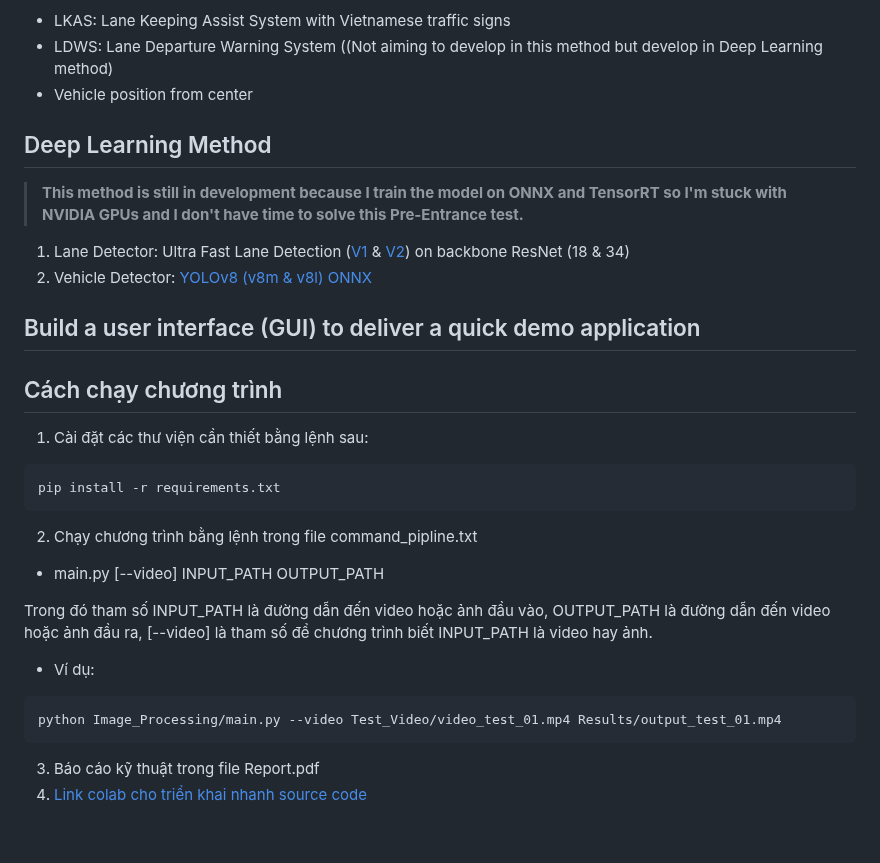
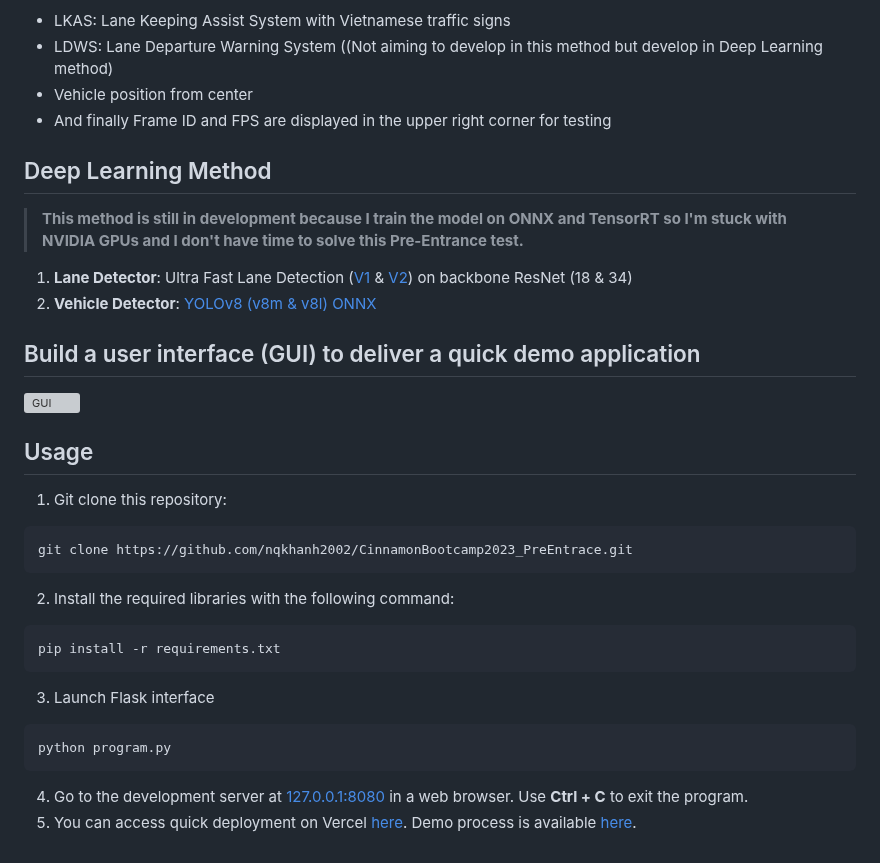
Before and after one commit to nqkhanh2002/CinnamonBootcamp2023_PreEntrace, a Markdown page: README.md, the part around one of its changes. GitHub-like rendering; grey boxes are pictures that could not be loaded.

````diff
--- a/README.md
+++ b/README.md
@@ -39,24 +39,25 @@ The implementation problem consists of 3 parts:
 * LKAS: Lane Keeping Assist System with Vietnamese traffic signs
 * LDWS: Lane Departure Warning System ((Not aiming to develop in this method but develop in Deep Learning method)
 * Vehicle position from center
+* And finally Frame ID and FPS are displayed in the upper right corner for testing
 ## Deep Learning Method
 > **This method is still in development because I train the model on ONNX and TensorRT so I'm stuck with NVIDIA GPUs and I don't have time to solve this Pre-Entrance test.**
-1. Lane Detector: Ultra Fast Lane Detection ([V1](https://github.com/cfzd/Ultra-Fast-Lane-Detection) & [V2](https://github.com/cfzd/Ultra-Fast-Lane-Detection-v2)) on backbone ResNet (18 & 34)
-2. Vehicle Detector: [YOLOv8 (v8m & v8l)](https://github.com/ultralytics/ultralytics) [ONNX](https://github.com/ibaiGorordo/ONNX-YOLOv8-Object-Detection)
+1. **Lane Detector**: Ultra Fast Lane Detection ([V1](https://github.com/cfzd/Ultra-Fast-Lane-Detection) & [V2](https://github.com/cfzd/Ultra-Fast-Lane-Detection-v2)) on backbone ResNet (18 & 34)
+2. **Vehicle Detector**: [YOLOv8 (v8m & v8l)](https://github.com/ultralytics/ultralytics) [ONNX](https://github.com/ibaiGorordo/ONNX-YOLOv8-Object-Detection)
 ## Build a user interface (GUI) to deliver a quick demo application
-
-## Cách chạy chương trình
-1. Cài đặt các thư viện cần thiết bằng lệnh sau:
+![GUI](Image_Resrouces/GUI.png)
+## Usage
+1. Git clone this repository:
+```
+git clone https://github.com/nqkhanh2002/CinnamonBootcamp2023_PreEntrace.git
+```
+2. Install the required libraries with the following command:
 ```
 pip install -r requirements.txt
 ```
-2. Chạy chương trình bằng lệnh trong file command_pipline.txt
-- main.py [--video] INPUT_PATH OUTPUT_PATH
-
-Trong đó tham số INPUT_PATH là đường dẫn đến video hoặc ảnh đầu vào, OUTPUT_PATH là đường dẫn đến video hoặc ảnh đầu ra, [--video] là tham số để chương trình biết INPUT_PATH là video hay ảnh.
-- Ví dụ:
-```
-python Image_Processing/main.py --video Test_Video/video_test_01.mp4 Results/output_test_01.mp4
-```
-3. Báo cáo kỹ thuật trong file Report.pdf
-4. [Link colab cho triển khai nhanh source code](https://colab.research.google.com/drive/1ymFbIRuQhlgN0u20zoaH9lyR3gm5emF0?usp=sharing)
+3. Launch Flask interface
+ ```
+ python program.py
+ ```
+4. Go to the development server at [127.0.0.1:8080](http://127.0.0.1:8080) in a web browser. Use **Ctrl + C** to exit the program.
+5. You can access quick deployment on Vercel [here](). Demo process is available [here]().
````
Also changed, not shown: other parts of README.md (+1 -1 lines).
